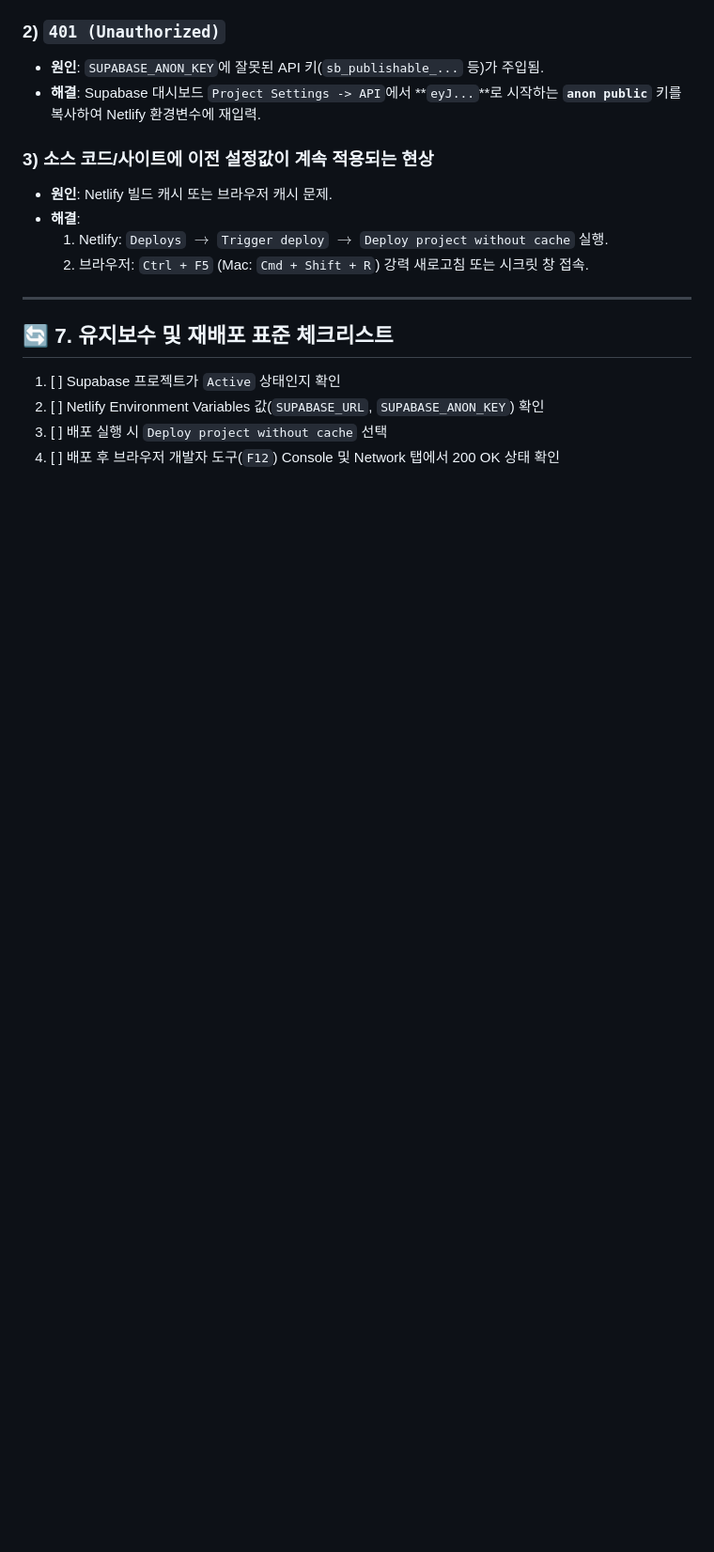
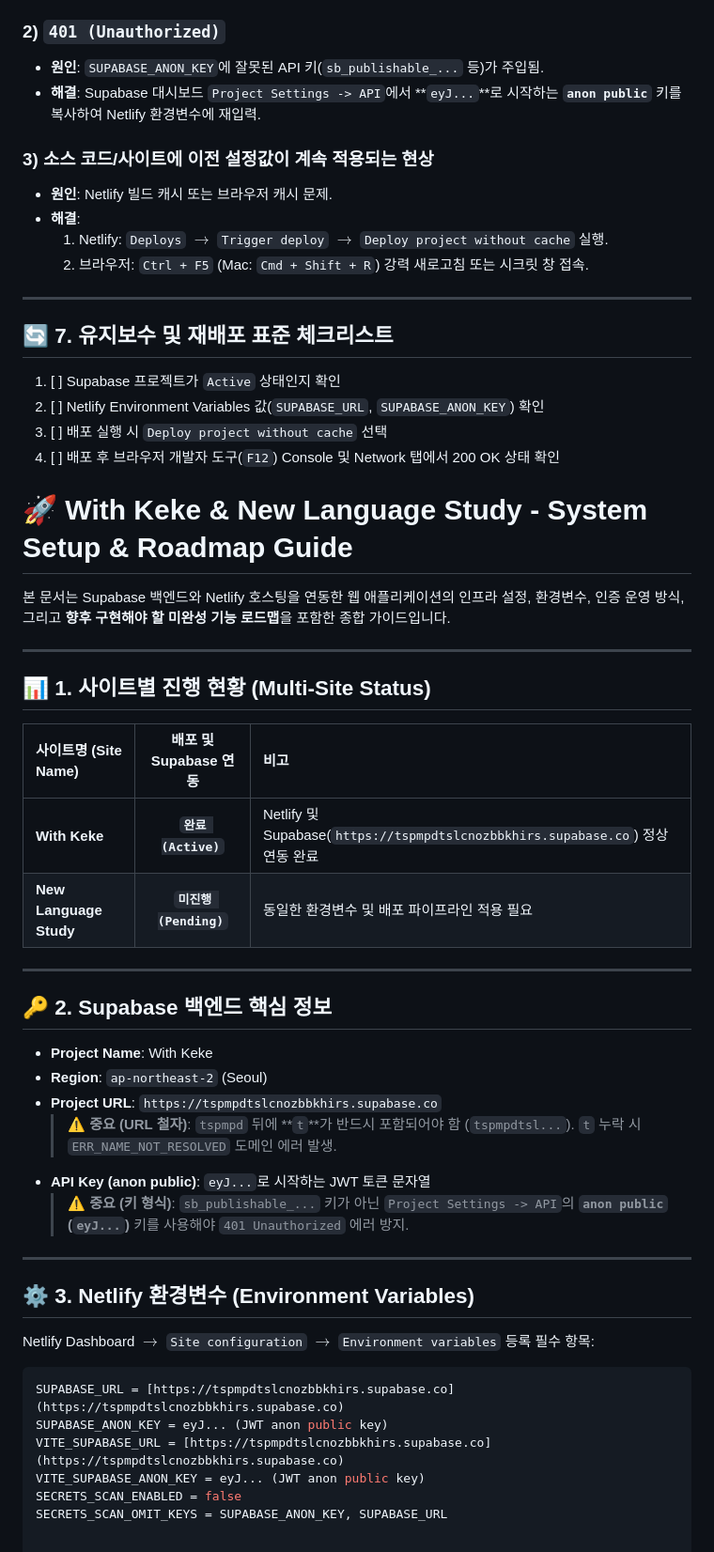
Before and after one commit to gitko11111/kim, a Markdown page: README.md, the part around the change. Shown at 94% size. GitHub-like rendering; blank space fills up the shorter version.

````diff
--- a/README.md
+++ b/README.md
@@ -89,3 +89,44 @@ Netlify는 빌드 중 환경변수 내 `SUPABASE_ANON_KEY`나 URL 패턴을 감
 2. [ ] Netlify Environment Variables 값(`SUPABASE_URL`, `SUPABASE_ANON_KEY`) 확인
 3. [ ] 배포 실행 시 `Deploy project without cache` 선택
 4. [ ] 배포 후 브라우저 개발자 도구(`F12`) Console 및 Network 탭에서 200 OK 상태 확인
+
+
+
+
+# 🚀 With Keke & New Language Study - System Setup & Roadmap Guide
+
+본 문서는 Supabase 백엔드와 Netlify 호스팅을 연동한 웹 애플리케이션의 인프라 설정, 환경변수, 인증 운영 방식, 그리고 **향후 구현해야 할 미완성 기능 로드맵**을 포함한 종합 가이드입니다.
+
+---
+
+## 📊 1. 사이트별 진행 현황 (Multi-Site Status)
+
+| 사이트명 (Site Name) | 배포 및 Supabase 연동 | 비고 |
+| :--- | :---: | :--- |
+| **With Keke** | **`완료 (Active)`** | Netlify 및 Supabase(`https://tspmpdtslcnozbbkhirs.supabase.co`) 정상 연동 완료 |
+| **New Language Study** | **`미진행 (Pending)`** | 동일한 환경변수 및 배포 파이프라인 적용 필요 |
+
+---
+
+## 🔑 2. Supabase 백엔드 핵심 정보
+
+* **Project Name**: With Keke
+* **Region**: `ap-northeast-2` (Seoul)
+* **Project URL**: `https://tspmpdtslcnozbbkhirs.supabase.co`
+  > ⚠️ **중요 (URL 철자)**: `tspmpd` 뒤에 **`t`**가 반드시 포함되어야 함 (`tspmpdtsl...`). `t` 누락 시 `ERR_NAME_NOT_RESOLVED` 도메인 에러 발생.
+* **API Key (anon public)**: `eyJ...`로 시작하는 JWT 토큰 문자열
+  > ⚠️ **중요 (키 형식)**: `sb_publishable_...` 키가 아닌 `Project Settings -> API`의 **`anon public` (`eyJ...`)** 키를 사용해야 `401 Unauthorized` 에러 방지.
+
+---
+
+## ⚙️ 3. Netlify 환경변수 (Environment Variables)
+
+Netlify Dashboard $\rightarrow$ `Site configuration` $\rightarrow$ `Environment variables` 등록 필수 항목:
+
+```env
+SUPABASE_URL = [https://tspmpdtslcnozbbkhirs.supabase.co](https://tspmpdtslcnozbbkhirs.supabase.co)
+SUPABASE_ANON_KEY = eyJ... (JWT anon public key)
+VITE_SUPABASE_URL = [https://tspmpdtslcnozbbkhirs.supabase.co](https://tspmpdtslcnozbbkhirs.supabase.co)
+VITE_SUPABASE_ANON_KEY = eyJ... (JWT anon public key)
+SECRETS_SCAN_ENABLED = false
+SECRETS_SCAN_OMIT_KEYS = SUPABASE_ANON_KEY, SUPABASE_URL
````
